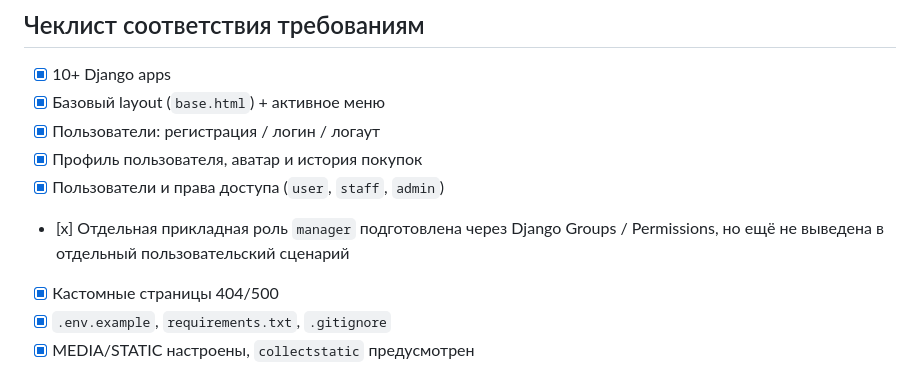
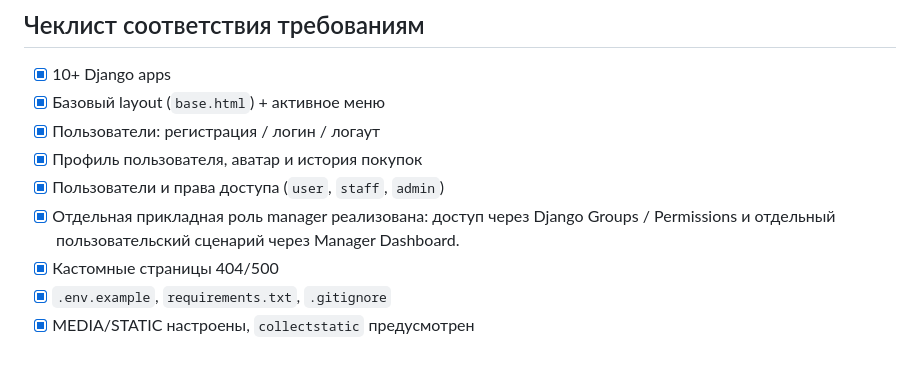
Before and after one commit to sabitsaan155-coder/cineticket, a Markdown page: README.md, the part around the change. Drawn GitHub-style.

Commit message:
Update README: manager role implemented

```diff
--- a/README.md
+++ b/README.md
@@ -193,7 +193,7 @@ curl "http://127.0.0.1:8000/api/movies/the-godfather/"
 - [x] Пользователи: регистрация / логин / логаут
 - [x] Профиль пользователя, аватар и история покупок
 - [x] Пользователи и права доступа (`user`, `staff`, `admin`)
-- [х] Отдельная прикладная роль `manager` подготовлена через Django Groups / Permissions, но ещё не выведена в отдельный пользовательский сценарий
+- [x] Отдельная прикладная роль manager реализована: доступ через Django Groups / Permissions и отдельный пользовательский сценарий через Manager Dashboard.
 - [x] Кастомные страницы 404/500
 - [x] `.env.example`, `requirements.txt`, `.gitignore`
 - [x] MEDIA/STATIC настроены, `collectstatic` предусмотрен
```
